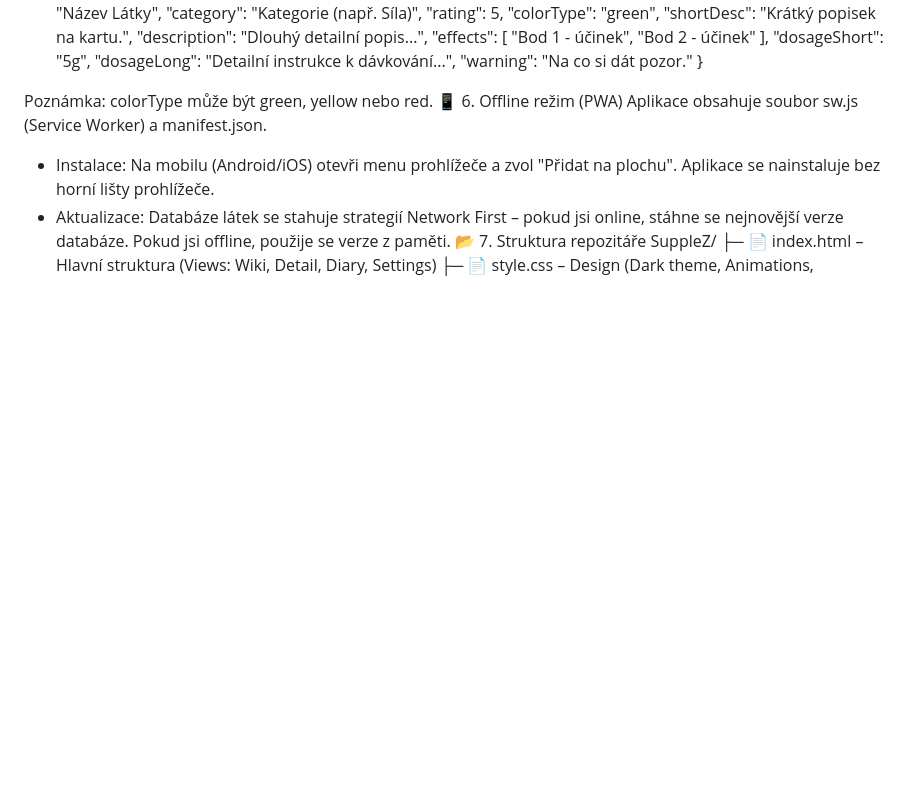
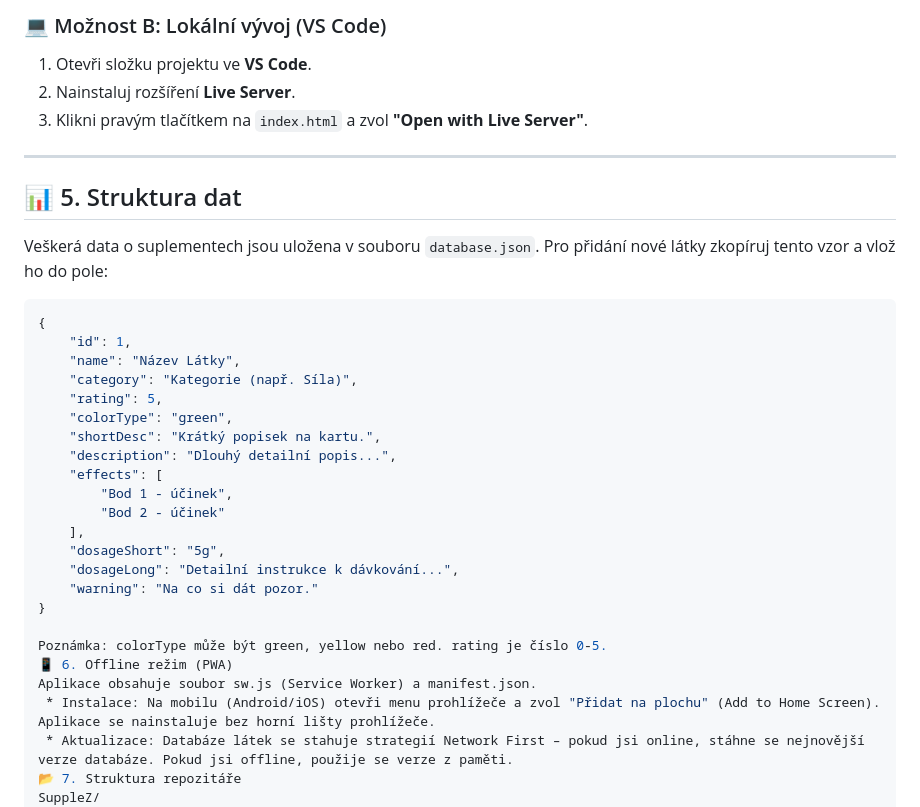
Before and after one commit to SDragonex/SuppleZ, a Markdown page: README.md, the part around one of its changes. Drawn GitHub-style; blank space fills up the shorter version.

````diff
--- a/README.md
+++ b/README.md
@@ -48,3 +69,15 @@ Veškerá data o suplementech jsou v souboru database.json. Pro přidání nové
+### 💻 Možnost B: Lokální vývoj (VS Code)
+1. Otevři složku projektu ve **VS Code**.
+2. Nainstaluj rozšíření **Live Server**.
+3. Klikni pravým tlačítkem na `index.html` a zvol **"Open with Live Server"**.
+
+---
+
+## 📊 5. Struktura dat
+
+Veškerá data o suplementech jsou uložena v souboru `database.json`. Pro přidání nové látky zkopíruj tento vzor a vlož ho do pole:
+
+```json
 {
     "id": 1,
     "name": "Název Látky",
@@ -62,10 +95,10 @@ Veškerá data o suplementech jsou v souboru database.json. Pro přidání nové
     "warning": "Na co si dát pozor."
 }
 
-Poznámka: colorType může být green, yellow nebo red.
+Poznámka: colorType může být green, yellow nebo red. rating je číslo 0-5.
 📱 6. Offline režim (PWA)
 Aplikace obsahuje soubor sw.js (Service Worker) a manifest.json.
- * Instalace: Na mobilu (Android/iOS) otevři menu prohlížeče a zvol "Přidat na plochu". Aplikace se nainstaluje bez horní lišty prohlížeče.
+ * Instalace: Na mobilu (Android/iOS) otevři menu prohlížeče a zvol "Přidat na plochu" (Add to Home Screen). Aplikace se nainstaluje bez horní lišty prohlížeče.
  * Aktualizace: Databáze látek se stahuje strategií Network First – pokud jsi online, stáhne se nejnovější verze databáze. Pokud jsi offline, použije se verze z paměti.
 📂 7. Struktura repozitáře
 SuppleZ/
````
Also changed, not shown: other parts of README.md (+67 -46 lines).
